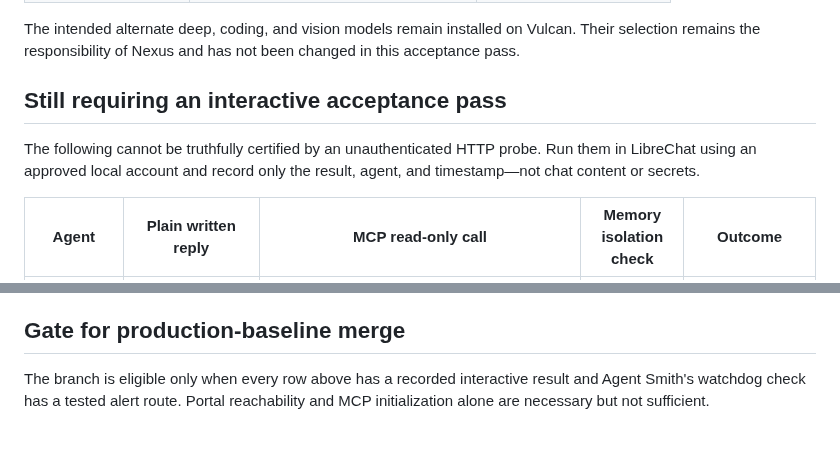
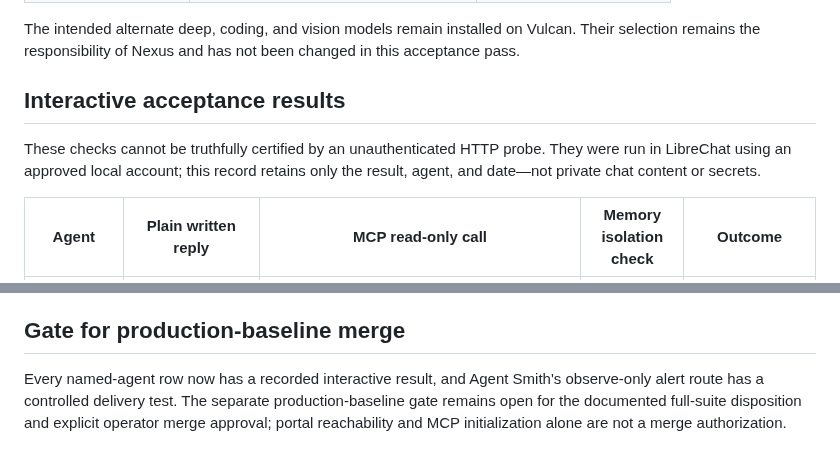
Before and after one commit to smokinjoev/freyja-os, a Markdown page: docs/operations/freyja-live-acceptance.md, 2 parts joined by grey strips. Drawn GitHub-style.

```diff
--- a/docs/operations/freyja-live-acceptance.md
+++ b/docs/operations/freyja-live-acceptance.md
@@ -45,11 +45,11 @@ The intended alternate deep, coding, and vision models remain installed on
 Vulcan. Their selection remains the responsibility of Nexus and has not been
 changed in this acceptance pass.
 
-## Still requiring an interactive acceptance pass
+## Interactive acceptance results
 
-The following cannot be truthfully certified by an unauthenticated HTTP probe.
-Run them in LibreChat using an approved local account and record only the
-result, agent, and timestamp—not chat content or secrets.
+These checks cannot be truthfully certified by an unauthenticated HTTP probe.
+They were run in LibreChat using an approved local account; this record retains
+only the result, agent, and date—not private chat content or secrets.
 
 | Agent | Plain written reply | MCP read-only call | Memory isolation check | Outcome |
 | --- | --- | --- | --- | --- |
@@ -72,6 +72,8 @@ unapproved filesystem change occurred.
 
 ## Gate for production-baseline merge
 
-The branch is eligible only when every row above has a recorded interactive
-result and Agent Smith's watchdog check has a tested alert route. Portal
-reachability and MCP initialization alone are necessary but not sufficient.
+Every named-agent row now has a recorded interactive result, and Agent Smith's
+observe-only alert route has a controlled delivery test. The separate
+production-baseline gate remains open for the documented full-suite
+disposition and explicit operator merge approval; portal reachability and MCP
+initialization alone are not a merge authorization.
```
Also changed, not shown: docs/operations/production-baseline-merge.md (+4 -8 lines).
